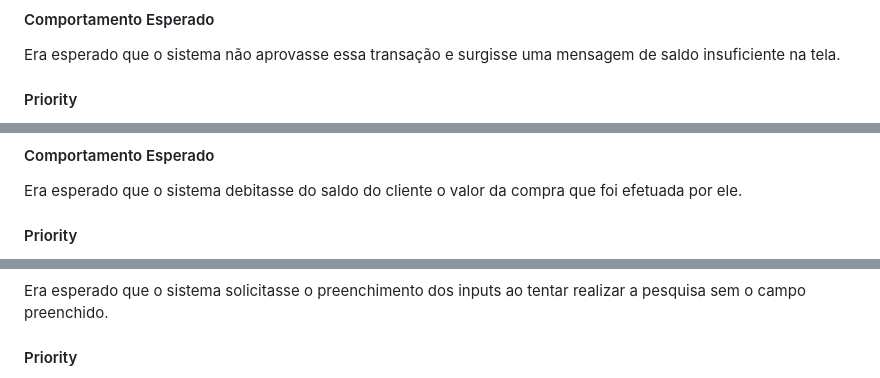
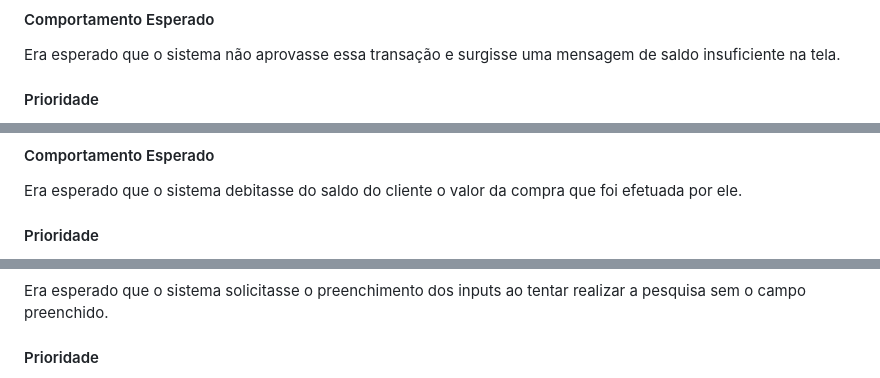
Before and after one commit to Nicolly-Oliveira/DesafioTecnicoRPE, a Markdown page: README.md, 3 parts joined by grey strips. Rendered like a GitHub page.

```diff
--- a/README.md
+++ b/README.md
@@ -132,5 +132,5 @@ avaliar teste      |   02/04/2023   | 02/04/2023
 
    Era esperado que o sistema não aprovasse essa transação e surgisse uma mensagem de saldo insuficiente na tela.
 
-   #### Priority
+   #### Prioridade
 
@@ -162,5 +162,5 @@ avaliar teste      |   02/04/2023   | 02/04/2023
 
    Era esperado que o sistema debitasse do saldo do cliente o valor da compra que foi efetuada por ele.
 
-   #### Priority
+   #### Prioridade
 
@@ -190,5 +190,5 @@ avaliar teste      |   02/04/2023   | 02/04/2023
 
    Era esperado que o sistema solicitasse o preenchimento dos inputs ao tentar realizar a pesquisa sem o campo preenchido.
 
-   #### Priority
+   #### Prioridade
 
```
Also changed, not shown: other parts of README.md (+7 -7 lines).
